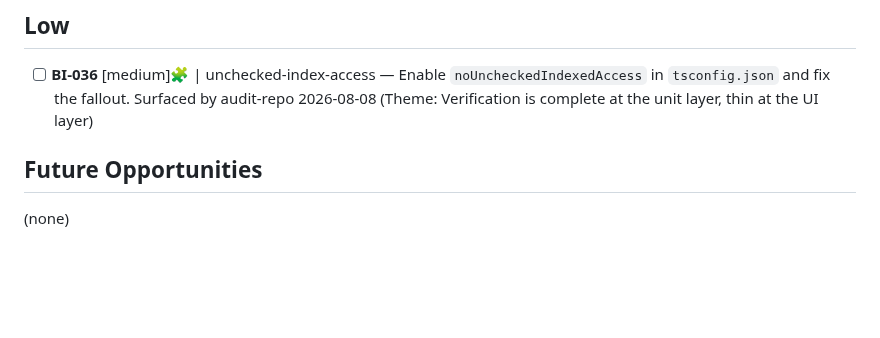
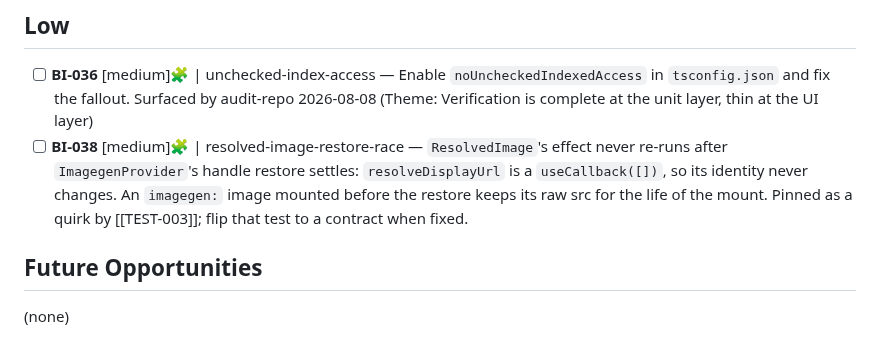
Before and after one commit to fakeneuron/blastimage, a Markdown page: .flowtron/PLAN.md, the part around the change. Drawn GitHub-style; blank space fills up the shorter version.

Commit message:
chore: file BI-038 follow-up — resolved-image-restore-race

```diff
--- a/.flowtron/PLAN.md
+++ b/.flowtron/PLAN.md
@@ -22,6 +22,7 @@ See [.flowtron/core/SPEC.md](core/SPEC.md) for the canonical workflow contract.
 ## Low
 
 - [ ] **BI-036** [medium]🧩 | unchecked-index-access — Enable `noUncheckedIndexedAccess` in `tsconfig.json` and fix the fallout. Surfaced by audit-repo 2026-08-08 (Theme: Verification is complete at the unit layer, thin at the UI layer)
+- [ ] **BI-038** [medium]🧩 | resolved-image-restore-race — `ResolvedImage`'s effect never re-runs after `ImagegenProvider`'s handle restore settles: `resolveDisplayUrl` is a `useCallback([])`, so its identity never changes. An `imagegen:` image mounted before the restore keeps its raw src for the life of the mount. Pinned as a quirk by [[TEST-003]]; flip that test to a contract when fixed.
 
 ## Future Opportunities
 
```
